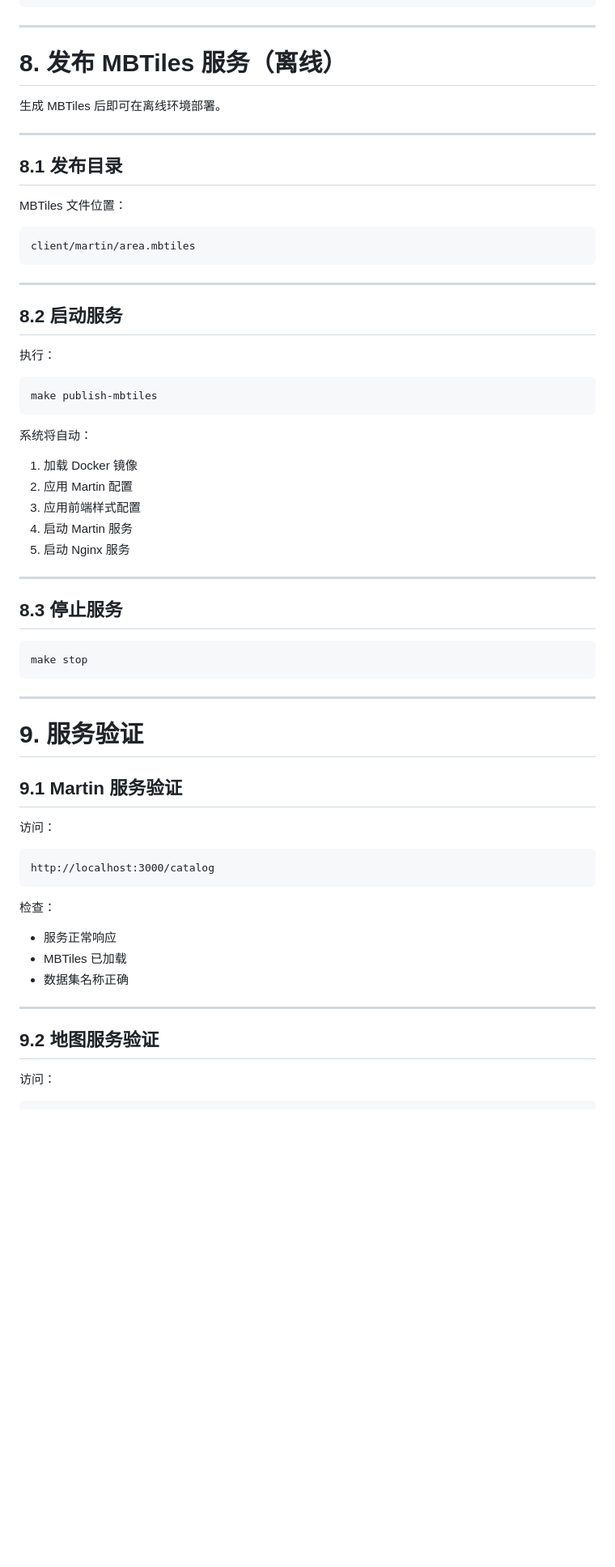
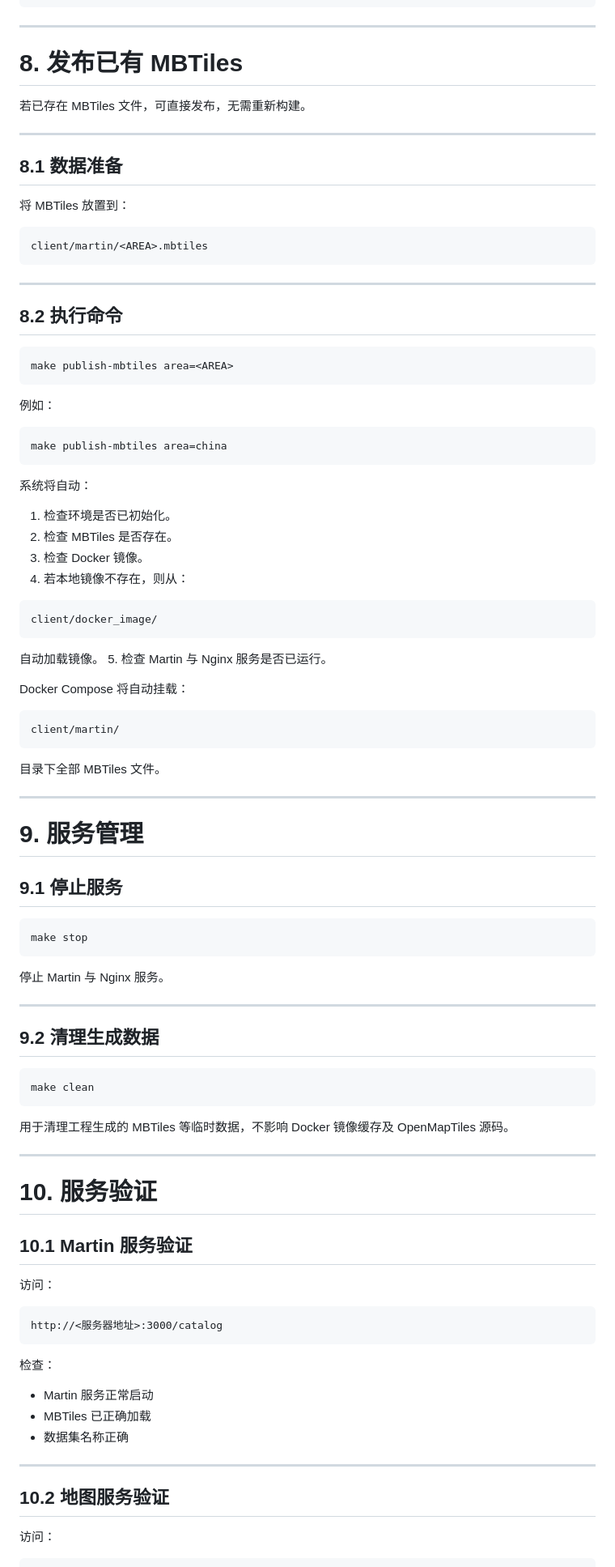
Before and after one commit to Rakkko/map_project, a Markdown page: README.md, the part around one of its changes. Shown at 81% size. GitHub-like rendering; blank space fills up the shorter version.

Commit message:
update readme file & user manual

````diff
--- a/README.md
+++ b/README.md
@@ -435,67 +459,99 @@ make pbf-to-mbtiles \
 
 ---
 
-# 8. 发布 MBTiles 服务（离线）
+# 8. 发布已有 MBTiles
 
-生成 MBTiles 后即可在离线环境部署。
+若已存在 MBTiles 文件，可直接发布，无需重新构建。
 
 ---
 
-## 8.1 发布目录
+## 8.1 数据准备
 
-MBTiles 文件位置：
+将 MBTiles 放置到：
 
 ```text
-client/martin/area.mbtiles
+client/martin/<AREA>.mbtiles
 ```
 
 ---
 
-## 8.2 启动服务
-
-执行：
+## 8.2 执行命令
 
 ```bash
-make publish-mbtiles
+make publish-mbtiles area=<AREA>
+```
+
+例如：
+
+```bash
+make publish-mbtiles area=china
 ```
 
 系统将自动：
 
-1. 加载 Docker 镜像
-2. 应用 Martin 配置
-3. 应用前端样式配置
-4. 启动 Martin 服务
-5. 启动 Nginx 服务
+1. 检查环境是否已初始化。
+2. 检查 MBTiles 是否存在。
+3. 检查 Docker 镜像。
+4. 若本地镜像不存在，则从：
+
+```text
+client/docker_image/
+```
+
+自动加载镜像。
+5. 检查 Martin 与 Nginx 服务是否已运行。
+
+Docker Compose 将自动挂载：
+
+```text
+client/martin/
+```
+
+目录下全部 MBTiles 文件。
 
 ---
 
-## 8.3 停止服务
+# 9. 服务管理
+
+## 9.1 停止服务
 
 ```bash
 make stop
 ```
 
+停止 Martin 与 Nginx 服务。
+
 ---
 
-# 9. 服务验证
+## 9.2 清理生成数据
 
-## 9.1 Martin 服务验证
+```bash
+make clean
+```
+
+用于清理工程生成的 MBTiles 等临时数据，不影响 Docker 镜像缓存及 OpenMapTiles 源码。
+
+---
+
+# 10. 服务验证
+
+## 10.1 Martin 服务验证
 
 访问：
 
 ```text
-http://localhost:3000/catalog
+http://<服务器地址>:3000/catalog
 ```
 
 检查：
 
-- 服务正常响应
-- MBTiles 已加载
+- Martin 服务正常启动
+- MBTiles 已正确加载
 - 数据集名称正确
 
 ---
 
-## 9.2 地图服务验证
+## 10.2 地图服务验证
 
 访问：
 
````
Also changed, not shown: other parts of README.md (+150 -124 lines), 地图项目操作指南.md (+207 -181 lines).
